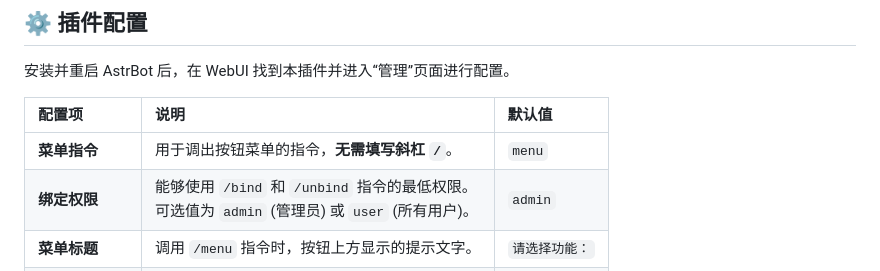
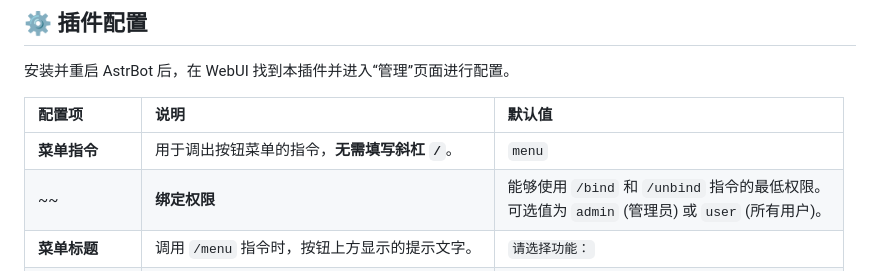
Before and after one commit to clown145/astrbot_plugin_tg_button, a Markdown page: README.md, the part around the change. Drawn GitHub-style.

```diff
--- a/README.md
+++ b/README.md
@@ -65,7 +65,7 @@ _✨ 为你的 AstrBot 在 Telegram 中添加交互式指令按钮 ✨_
 | 配置项 | 说明 | 默认值 |
 | :--- | :--- | :--- |
 | **菜单指令** | 用于调出按钮菜单的指令，**无需填写斜杠 `/`**。 | `menu` |
-| **绑定权限** | 能够使用 `/bind` 和 `/unbind` 指令的最低权限。<br>可选值为 `admin` (管理员) 或 `user` (所有用户)。 | `admin` |
+~~| **绑定权限** | 能够使用 `/bind` 和 `/unbind` 指令的最低权限。<br>可选值为 `admin` (管理员) 或 `user` (所有用户)。 | `admin` |~~已删去，绑定和解绑指令默认需要管理员权限。
 | **菜单标题** | 调用 `/menu` 指令时，按钮上方显示的提示文字。 | `请选择功能：` |
 | **按钮布局模式** | 按钮的排列方式。可选值为：<br>- `column`: 纵向排列 (每个按钮占一行)。<br>- `row`: 横向排列 (一行可放多个按钮)。 | `column` |
 | **每行按钮数** | 当布局模式为 `row` 时，此项生效。<br>代表每行排列多少个按钮后换行。 | `3` |
```
